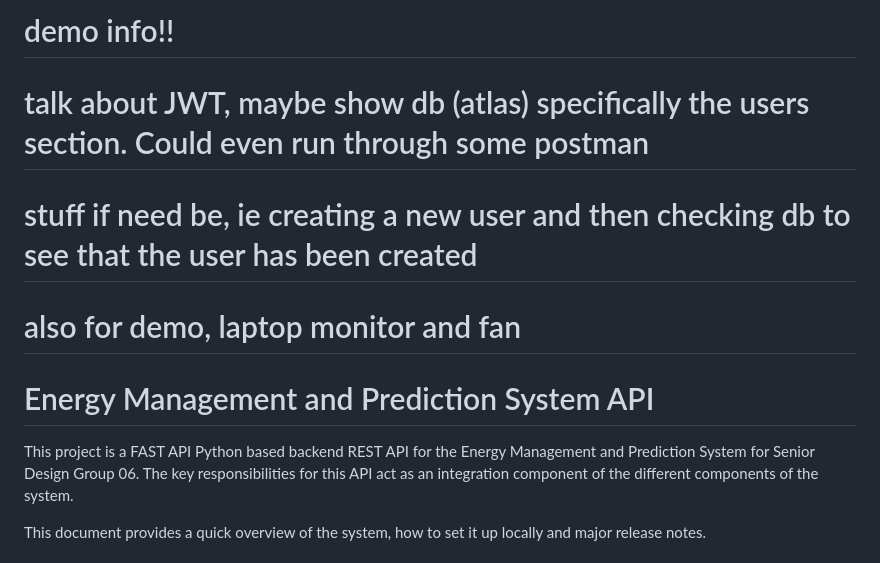
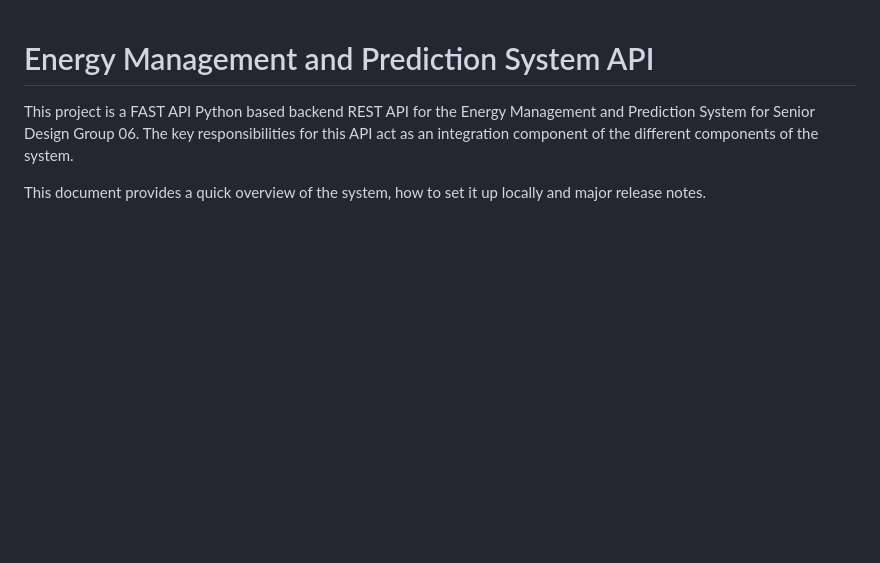
Before and after one commit to viyengar02/energy-api, a Markdown page: README.md, the part around the change. Rendered like a GitHub page; blank space fills up the shorter version.

```diff
--- a/README.md
+++ b/README.md
@@ -1,8 +1,3 @@
-# demo info!!
-# talk about JWT, maybe show db (atlas) specifically the users section. Could even run through some postman
-# stuff if need be, ie creating a new user and then checking db to see that the user has been created
-# also for demo, laptop monitor and fan
-
 
 # Energy Management and Prediction System API #
 
```
